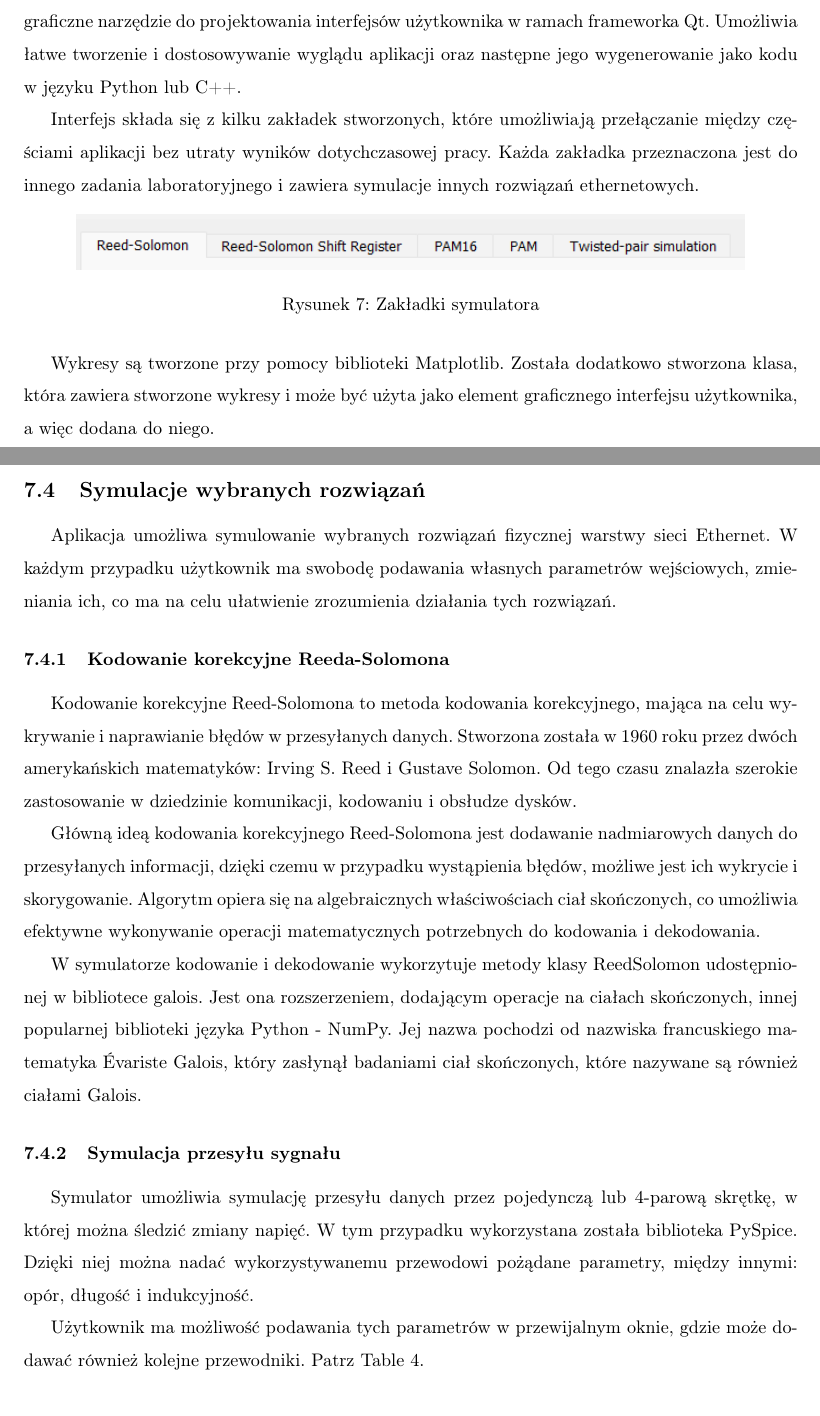
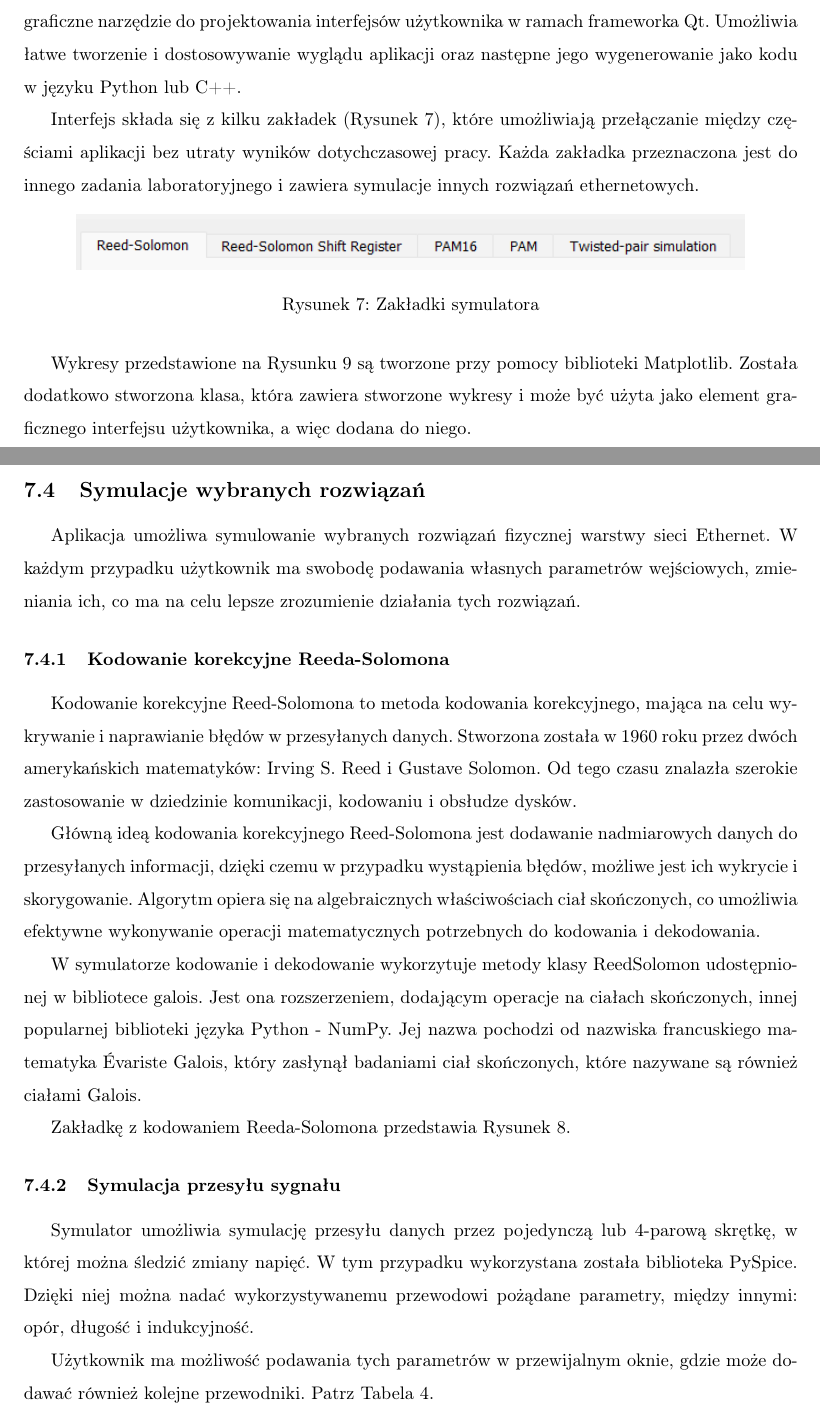
Before and after one commit to iwanicki92/Ethernet-physical-layer-simulator, a LaTeX thesis (docs/Praca.tex, which reads docs/Symulator.tex): two parts of pages 23 and 24 of 41, joined at a grey line, cut so that both start at the same text. Compiled offline with pdfLaTeX.

Commit message:
docs: references in simulator chapter fixed

```diff
--- a/docs/Symulator.tex
+++ b/docs/Symulator.tex
@@ -31,19 +31,19 @@ Istnieją również inne popularne narzędzia, które mogą być użyteczne do s
 \subsection{Interfejs użytkownika}
 Interfejs użytkownika został wykonany przy użyciu PyQt5 oraz Qt Designer. Qt Designer to graficzne narzędzie do projektowania interfejsów użytkownika w ramach frameworka Qt. Umożliwia łatwe tworzenie i dostosowywanie wyglądu aplikacji oraz następne jego wygenerowanie jako kodu w języku Python lub C++.
 
-Interfejs składa się z kilku zakładek stworzonych, które umożliwiają przełączanie między częściami aplikacji bez utraty wyników dotychczasowej pracy. Każda zakładka przeznaczona jest do innego zadania laboratoryjnego i zawiera symulacje innych rozwiązań ethernetowych.
+Interfejs składa się z kilku zakładek (Rysunek~\ref{fig:zakladki_sim_image}), które umożliwiają przełączanie między częściami aplikacji bez utraty wyników dotychczasowej pracy. Każda zakładka przeznaczona jest do innego zadania laboratoryjnego i zawiera symulacje innych rozwiązań ethernetowych.
 
 \begin{figure}[ht]
     \centering
     \includegraphics{images/zakladki.png}
     \caption{Zakładki symulatora}
-    \label{fig:zakladki_image}
+    \label{fig:zakladki_sim_image}
 \end{figure}
 
-Wykresy są tworzone przy pomocy biblioteki Matplotlib. Została dodatkowo stworzona klasa, która zawiera stworzone wykresy i może być użyta jako element graficznego interfejsu użytkownika, a więc dodana do niego.
+Wykresy przedstawione na Rysunku~\ref{fig:sim_png} są tworzone przy pomocy biblioteki Matplotlib. Została dodatkowo stworzona klasa, która zawiera stworzone wykresy i może być użyta jako element graficznego interfejsu użytkownika, a więc dodana do niego.
 
 \subsection{Symulacje wybranych rozwiązań}
-Aplikacja umożliwa symulowanie wybranych rozwiązań fizycznej warstwy sieci Ethernet. W każdym przypadku użytkownik ma swobodę podawania własnych parametrów wejściowych, zmieniania ich, co ma na celu ułatwienie zrozumienia działania tych rozwiązań.
+Aplikacja umożliwa symulowanie wybranych rozwiązań fizycznej warstwy sieci Ethernet. W każdym przypadku użytkownik ma swobodę podawania własnych parametrów wejściowych, zmieniania ich, co ma na celu lepsze zrozumienie działania tych rozwiązań.
 
 \subsubsection{Kodowanie korekcyjne Reeda-Solomona}
 Kodowanie korekcyjne Reed-Solomona to metoda kodowania korekcyjnego, mająca na celu wykrywanie i naprawianie błędów w przesyłanych danych. Stworzona została w 1960 roku przez dwóch amerykańskich matematyków: Irving S. Reed i Gustave Solomon. Od tego czasu znalazła szerokie zastosowanie w dziedzinie komunikacji, kodowaniu i obsłudze dysków.
@@ -52,17 +52,19 @@ Główną ideą kodowania korekcyjnego Reed-Solomona jest dodawanie nadmiarowych
 
 W symulatorze kodowanie i dekodowanie wykorzytuje metody klasy ReedSolomon udostępnionej w bibliotece galois. Jest ona rozszerzeniem, dodającym operacje na ciałach skończonych, innej popularnej biblioteki języka Python - NumPy. Jej nazwa pochodzi od nazwiska francuskiego matematyka Évariste Galois, który zasłynął badaniami ciał skończonych, które nazywane są również ciałami Galois.
 
+Zakładkę z kodowaniem Reeda-Solomona przedstawia Rysunek~\ref{fig:rs_png}.
+
 \begin{figure}[ht]
     \centering
     \includegraphics[width=\textwidth]{images/rs.png}
     \caption{Zakładka z kodowaniem Reeda-Solomona}
-    \label{fig:rs_image}
+    \label{fig:rs_png}
 \end{figure}
 
 \subsubsection{Symulacja przesyłu sygnału}
 Symulator umożliwia symulację przesyłu danych przez pojedynczą lub 4-parową skrętkę, w której można śledzić zmiany napięć. W tym przypadku wykorzystana została biblioteka PySpice. Dzięki niej można nadać wykorzystywanemu przewodowi pożądane parametry, między innymi: opór, długość i indukcyjność.
 
-Użytkownik ma możliwość podawania tych parametrów w przewijalnym oknie, gdzie może dodawać również kolejne przewodniki. Patrz Table~\ref{tab:parametry}.
+Użytkownik ma możliwość podawania tych parametrów w przewijalnym oknie, gdzie może dodawać również kolejne przewodniki. Patrz Tabela~\ref{tab:parametry}.
 
 \begin{table}[ht]
     \centering
```
Also changed, not shown: docs/out/Praca.pdf, docs/Symulator.tex (6 more changed lines).
